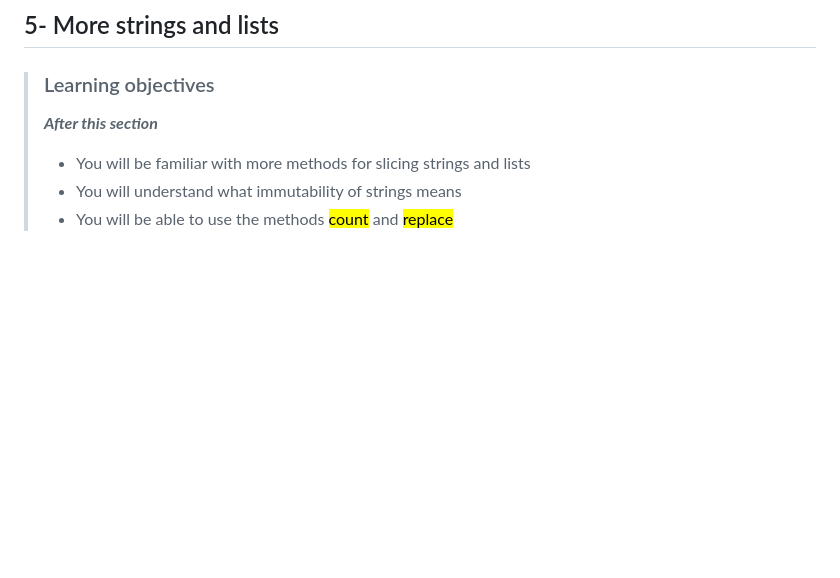
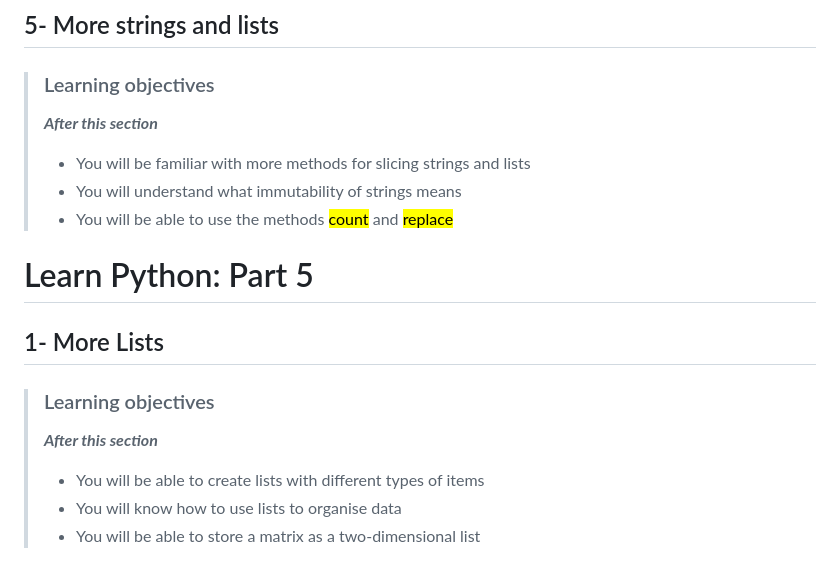
Before and after one commit to devwithbernard/learn-python, a Markdown page: readme.md, the part around the change. Drawn GitHub-style; blank space fills up the shorter version.

Commit message:
More Lists: Objectives

```diff
--- a/readme.md
+++ b/readme.md
@@ -137,3 +137,14 @@
 > - You will be familiar with more methods for slicing strings and lists
 > - You will understand what immutability of strings means
 > - You will be able to use the methods <mark>count</mark> and <mark>replace</mark>
+
+
+# Learn Python: Part 5
+
+## 1- More Lists
+
+> ### Learning objectives
+>***After this section***
+> - You will be able to create lists with different types of items
+> - You will know how to use lists to organise data
+> - You will be able to store a matrix as a two-dimensional list
```
